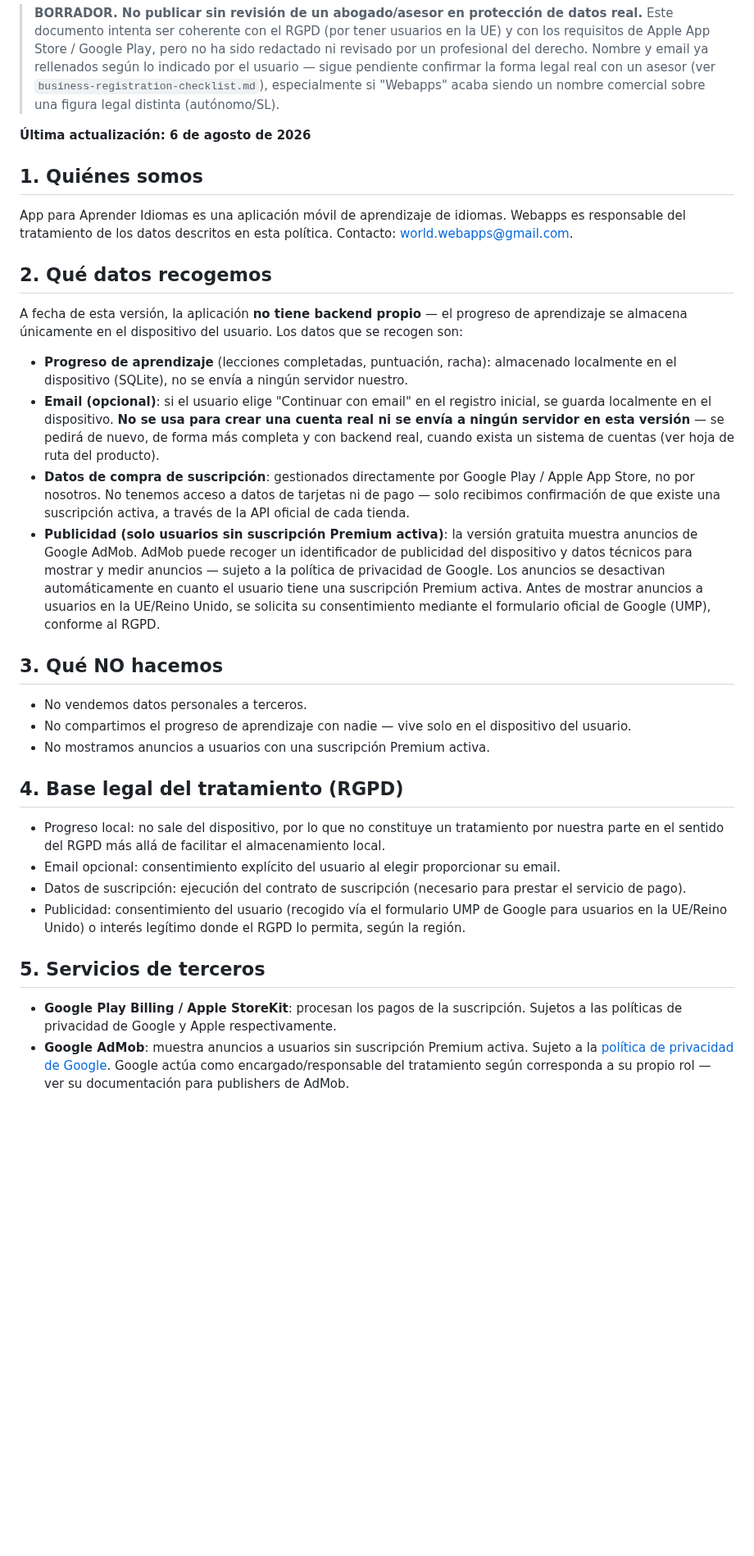
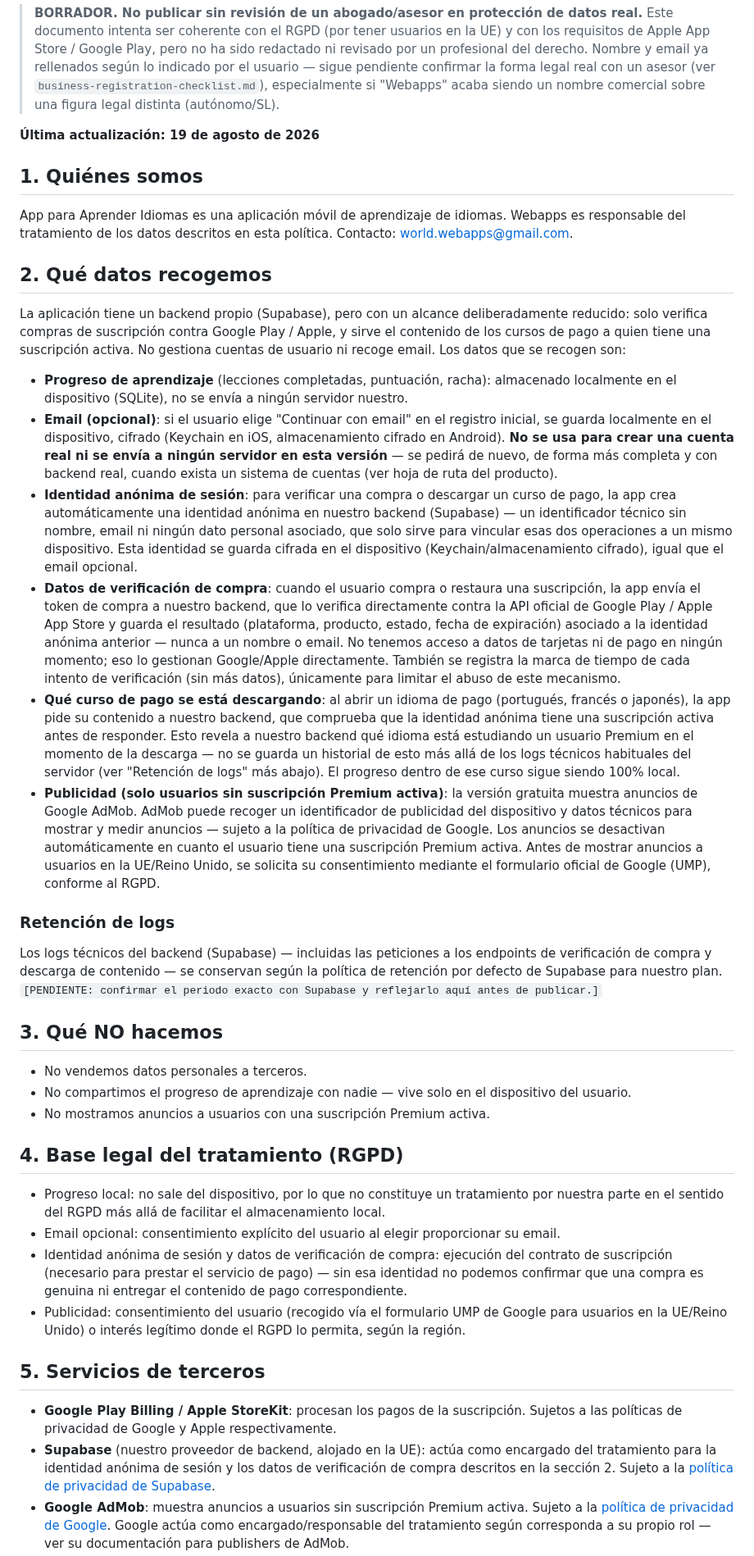
Before and after one commit to JordiRibasOficial/App-para-aprender-idiomas, a Markdown page: docs/business/privacy-policy-draft.md, the part around one of its changes. Shown at 82% size. Drawn GitHub-style; blank space fills up the shorter version.

Commit message:
docs: update privacy policy draft to reflect the real backend
The draft still said "no tiene backend propio" and that purchase data
"no se envía a ningún servidor nuestro" — both false since verify-purchase
and get-course-content shipped this session. Documents the anonymous
Supabase session, what gets stored server-side (subscription status,
rate-limit timestamps), and that fetching a Premium course now reveals
which language a user is studying to our backend. Learning progress stays
100% local, unaffected.

```diff
--- a/docs/business/privacy-policy-draft.md
+++ b/docs/business/privacy-policy-draft.md
@@ -2,7 +2,7 @@
 
 > **BORRADOR. No publicar sin revisión de un abogado/asesor en protección de datos real.** Este documento intenta ser coherente con el RGPD (por tener usuarios en la UE) y con los requisitos de Apple App Store / Google Play, pero no ha sido redactado ni revisado por un profesional del derecho. Nombre y email ya rellenados según lo indicado por el usuario — sigue pendiente confirmar la forma legal real con un asesor (ver `business-registration-checklist.md`), especialmente si "Webapps" acaba siendo un nombre comercial sobre una figura legal distinta (autónomo/SL).
 
-**Última actualización: 6 de agosto de 2026**
+**Última actualización: 19 de agosto de 2026**
 
 ## 1. Quiénes somos
 
@@ -10,12 +10,18 @@ App para Aprender Idiomas es una aplicación móvil de aprendizaje de idiomas. W
 
 ## 2. Qué datos recogemos
 
-A fecha de esta versión, la aplicación **no tiene backend propio** — el progreso de aprendizaje se almacena únicamente en el dispositivo del usuario. Los datos que se recogen son:
+La aplicación tiene un backend propio (Supabase), pero con un alcance deliberadamente reducido: solo verifica compras de suscripción contra Google Play / Apple, y sirve el contenido de los cursos de pago a quien tiene una suscripción activa. No gestiona cuentas de usuario ni recoge email. Los datos que se recogen son:
 
 - **Progreso de aprendizaje** (lecciones completadas, puntuación, racha): almacenado localmente en el dispositivo (SQLite), no se envía a ningún servidor nuestro.
-- **Email (opcional)**: si el usuario elige "Continuar con email" en el registro inicial, se guarda localmente en el dispositivo. **No se usa para crear una cuenta real ni se envía a ningún servidor en esta versión** — se pedirá de nuevo, de forma más completa y con backend real, cuando exista un sistema de cuentas (ver hoja de ruta del producto).
-- **Datos de compra de suscripción**: gestionados directamente por Google Play / Apple App Store, no por nosotros. No tenemos acceso a datos de tarjetas ni de pago — solo recibimos confirmación de que existe una suscripción activa, a través de la API oficial de cada tienda.
+- **Email (opcional)**: si el usuario elige "Continuar con email" en el registro inicial, se guarda localmente en el dispositivo, cifrado (Keychain en iOS, almacenamiento cifrado en Android). **No se usa para crear una cuenta real ni se envía a ningún servidor en esta versión** — se pedirá de nuevo, de forma más completa y con backend real, cuando exista un sistema de cuentas (ver hoja de ruta del producto).
+- **Identidad anónima de sesión**: para verificar una compra o descargar un curso de pago, la app crea automáticamente una identidad anónima en nuestro backend (Supabase) — un identificador técnico sin nombre, email ni ningún dato personal asociado, que solo sirve para vincular esas dos operaciones a un mismo dispositivo. Esta identidad se guarda cifrada en el dispositivo (Keychain/almacenamiento cifrado), igual que el email opcional.
+- **Datos de verificación de compra**: cuando el usuario compra o restaura una suscripción, la app envía el token de compra a nuestro backend, que lo verifica directamente contra la API oficial de Google Play / Apple App Store y guarda el resultado (plataforma, producto, estado, fecha de expiración) asociado a la identidad anónima anterior — nunca a un nombre o email. No tenemos acceso a datos de tarjetas ni de pago en ningún momento; eso lo gestionan Google/Apple directamente. También se registra la marca de tiempo de cada intento de verificación (sin más datos), únicamente para limitar el abuso de este mecanismo.
+- **Qué curso de pago se está descargando**: al abrir un idioma de pago (portugués, francés o japonés), la app pide su contenido a nuestro backend, que comprueba que la identidad anónima tiene una suscripción activa antes de responder. Esto revela a nuestro backend qué idioma está estudiando un usuario Premium en el momento de la descarga — no se guarda un historial de esto más allá de los logs técnicos habituales del servidor (ver "Retención de logs" más abajo). El progreso dentro de ese curso sigue siendo 100% local.
 - **Publicidad (solo usuarios sin suscripción Premium activa)**: la versión gratuita muestra anuncios de Google AdMob. AdMob puede recoger un identificador de publicidad del dispositivo y datos técnicos para mostrar y medir anuncios — sujeto a la política de privacidad de Google. Los anuncios se desactivan automáticamente en cuanto el usuario tiene una suscripción Premium activa. Antes de mostrar anuncios a usuarios en la UE/Reino Unido, se solicita su consentimiento mediante el formulario oficial de Google (UMP), conforme al RGPD.
+
+### Retención de logs
+
+Los logs técnicos del backend (Supabase) — incluidas las peticiones a los endpoints de verificación de compra y descarga de contenido — se conservan según la política de retención por defecto de Supabase para nuestro plan. `[PENDIENTE: confirmar el periodo exacto con Supabase y reflejarlo aquí antes de publicar.]`
 
 ## 3. Qué NO hacemos
 
@@ -27,10 +33,11 @@ A fecha de esta versión, la aplicación **no tiene backend propio** — el prog
 
 - Progreso local: no sale del dispositivo, por lo que no constituye un tratamiento por nuestra parte en el sentido del RGPD más allá de facilitar el almacenamiento local.
 - Email opcional: consentimiento explícito del usuario al elegir proporcionar su email.
-- Datos de suscripción: ejecución del contrato de suscripción (necesario para prestar el servicio de pago).
+- Identidad anónima de sesión y datos de verificación de compra: ejecución del contrato de suscripción (necesario para prestar el servicio de pago) — sin esa identidad no podemos confirmar que una compra es genuina ni entregar el contenido de pago correspondiente.
 - Publicidad: consentimiento del usuario (recogido vía el formulario UMP de Google para usuarios en la UE/Reino Unido) o interés legítimo donde el RGPD lo permita, según la región.
 
 ## 5. Servicios de terceros
 
 - **Google Play Billing / Apple StoreKit**: procesan los pagos de la suscripción. Sujetos a las políticas de privacidad de Google y Apple respectivamente.
+- **Supabase** (nuestro proveedor de backend, alojado en la UE): actúa como encargado del tratamiento para la identidad anónima de sesión y los datos de verificación de compra descritos en la sección 2. Sujeto a la [política de privacidad de Supabase](https://supabase.com/privacy).
 - **Google AdMob**: muestra anuncios a usuarios sin suscripción Premium activa. Sujeto a la [política de privacidad de Google](https://policies.google.com/privacy). Google actúa como encargado/responsable del tratamiento según corresponda a su propio rol — ver su documentación para publishers de AdMob.
```
Also changed, not shown: other parts of docs/business/privacy-policy-draft.md (+2 -2 lines).
